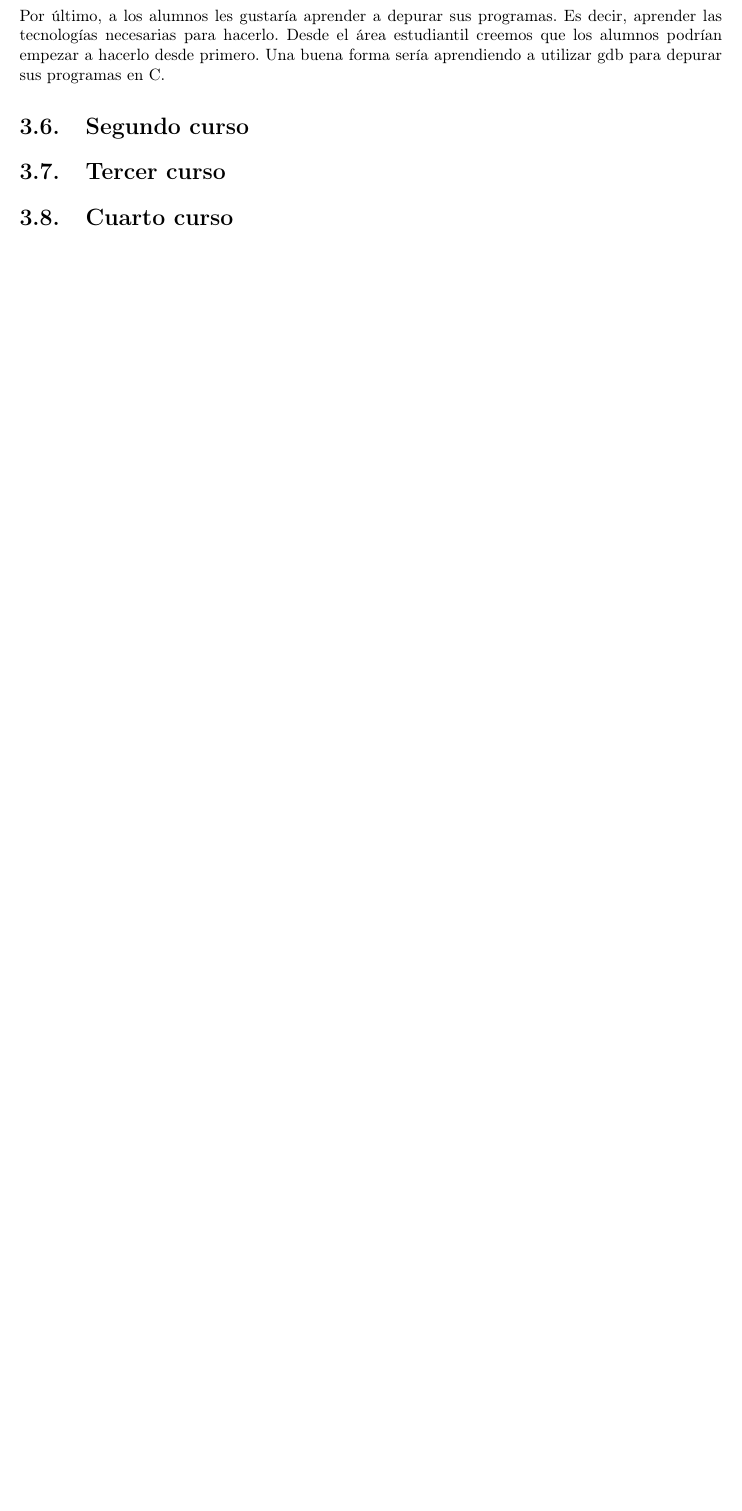
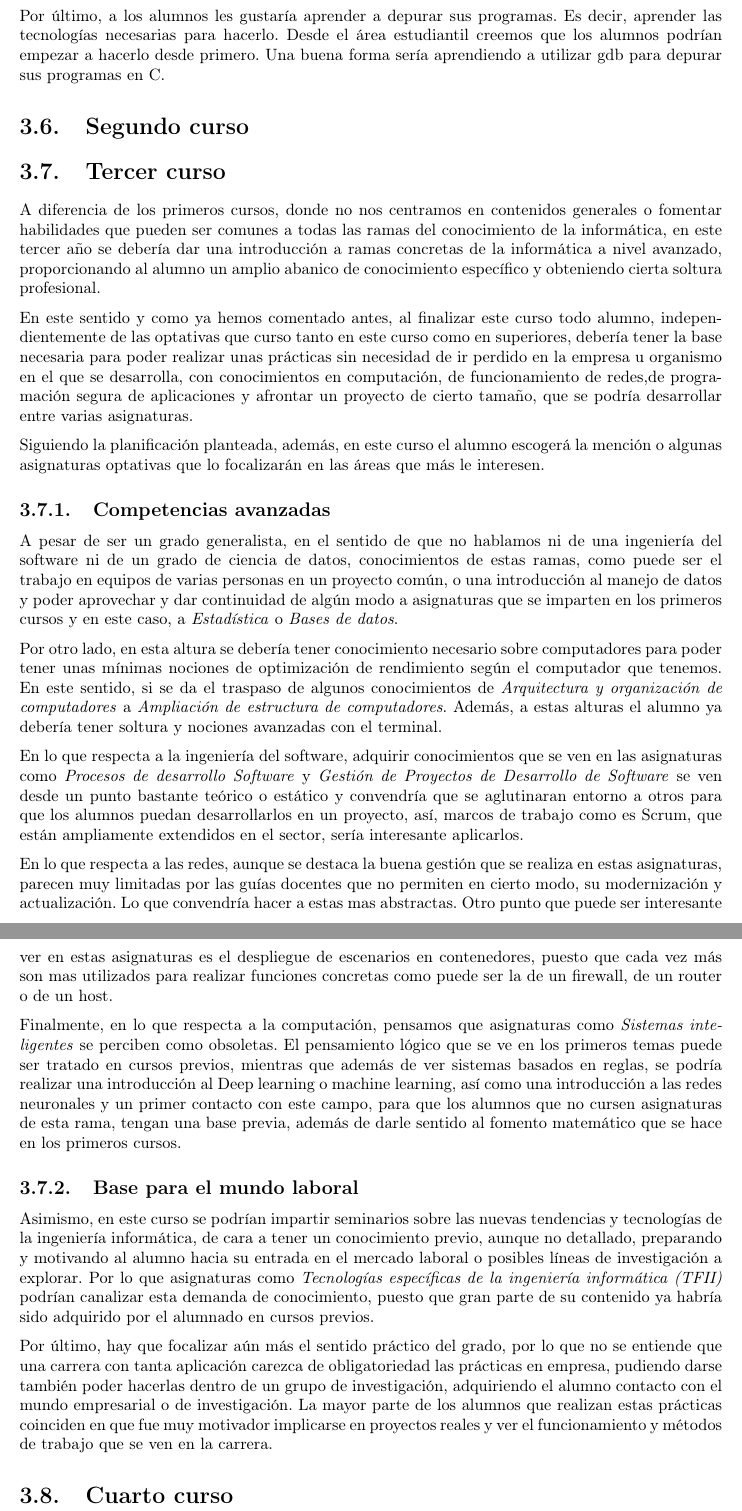
Before and after one commit to useredsa/vision-estudiantil-reforma-de-grado, a LaTeX book (propuesta-inicial-de-mejora/src/main.tex, which reads propuesta-inicial-de-mejora/src/approach.tex): part of page 10 of 11 before the commit and two parts of pages 10 and 11 of 12 after it, the two joined at a grey line, cut so that both start at the same text, the shorter picture padded with empty space. Compiled offline with pdfLaTeX.

Commit message:
Tercero redactado inicial

```diff
--- a/propuesta-inicial-de-mejora/src/approach.tex
+++ b/propuesta-inicial-de-mejora/src/approach.tex
@@ -313,5 +313,26 @@ aprendiendo a utilizar gdb para depurar sus programas en C.
 
 % TODO 4 abril
 \section{Tercer curso}
+A diferencia de los primeros cursos, donde no nos centramos en contenidos generales o fomentar habilidades que pueden ser comunes a todas las ramas del conocimiento de la informática, en este tercer año se debería dar una introducción a ramas concretas de la informática a nivel avanzado, proporcionando al alumno un amplio abanico de conocimiento específico y obteniendo cierta soltura profesional.
 
+En este sentido y como ya hemos comentado antes, al finalizar este curso todo alumno, independientemente de las optativas que curso tanto en este curso como en superiores, debería tener la base necesaria para poder realizar unas prácticas sin necesidad de ir perdido en la empresa u organismo en el que se desarrolla, con conocimientos en computación, de funcionamiento de redes,de programación segura de aplicaciones y afrontar un proyecto de cierto tamaño, que se podría desarrollar entre varias asignaturas.
+
+Siguiendo la planificación planteada, además, en este curso el alumno escogerá la mención o algunas asignaturas optativas que lo focalizarán en las áreas que más le interesen.
+
+\subsection{Competencias avanzadas}
+A pesar de ser un grado generalista, en el sentido de que no hablamos ni de una ingeniería del software ni de un grado de ciencia de datos, conocimientos de estas ramas, como puede ser el trabajo en equipos de varias personas en un proyecto común, o una introducción al manejo de datos y poder aprovechar y dar continuidad de algún modo a asignaturas que se imparten en los primeros cursos y en este caso, a \subject{Estadística} o \subject{Bases de datos}.
+
+Por otro lado, en esta altura se debería tener conocimiento necesario sobre computadores para poder tener unas mínimas nociones de optimización de rendimiento según el computador que tenemos. En este sentido, si se da el traspaso de algunos conocimientos de \subject{Arquitectura y organización de computadores} a \subject{Ampliación de estructura de computadores}. Además, a estas alturas el alumno ya debería tener soltura y nociones avanzadas con el terminal.
+
+En lo que respecta a la ingeniería del software, adquirir conocimientos que se ven en las asignaturas como \subject{Procesos de desarrollo Software} y \subject{Gestión de Proyectos de Desarrollo de Software} se ven desde un punto bastante teórico o estático y convendría que se aglutinaran entorno a otros para que los alumnos puedan desarrollarlos en un proyecto, así, marcos de trabajo como es Scrum, que están ampliamente extendidos en el sector, sería interesante aplicarlos.
+
+En lo que respecta a las redes, aunque se destaca la buena gestión que se realiza en estas asignaturas, parecen muy limitadas por las guías docentes que no permiten en cierto modo, su modernización y actualización. Lo que convendría hacer a estas mas abstractas. Otro punto que puede ser interesante ver en estas asignaturas es el despliegue de escenarios en contenedores, puesto que cada vez más son mas utilizados para realizar funciones concretas como puede ser la de un firewall, de un router o de un host.
+
+Finalmente, en lo que respecta a la computación, pensamos que asignaturas como \subject{Sistemas inteligentes} se perciben como obsoletas. El pensamiento lógico que se ve en los primeros temas puede ser tratado en cursos previos, mientras que además de ver sistemas basados en reglas, se podría realizar una introducción al Deep learning o machine learning, así como una introducción a las redes neuronales y un primer contacto con este campo, para que los alumnos que no cursen asignaturas de esta rama, tengan una base previa, además de darle sentido al fomento matemático que se hace en los primeros cursos.
+
+
+\subsection{Base para el mundo laboral}
+Asimismo, en este curso se podrían impartir seminarios sobre las nuevas tendencias y tecnologías de la ingeniería informática, de cara a tener un conocimiento previo, aunque no detallado, preparando y motivando al alumno hacia su entrada en el mercado laboral o posibles líneas de investigación a explorar. Por lo que asignaturas como \subject{Tecnologías específicas de la ingeniería informática (TFII)} podrían canalizar esta demanda de conocimiento, puesto que gran parte de su contenido ya habría sido adquirido por el alumnado en cursos previos.
+
+Por último, hay que focalizar aún más el sentido práctico del grado, por lo que no se entiende que una carrera con tanta aplicación carezca de obligatoriedad las prácticas en empresa, pudiendo darse también poder hacerlas dentro de un grupo de investigación, adquiriendo el alumno contacto con el mundo empresarial o de investigación. La mayor parte de los alumnos que realizan estas prácticas coinciden en que fue muy motivador implicarse en proyectos reales y ver el funcionamiento y métodos de trabajo que se ven en la carrera.
 \section{Cuarto curso}
```
